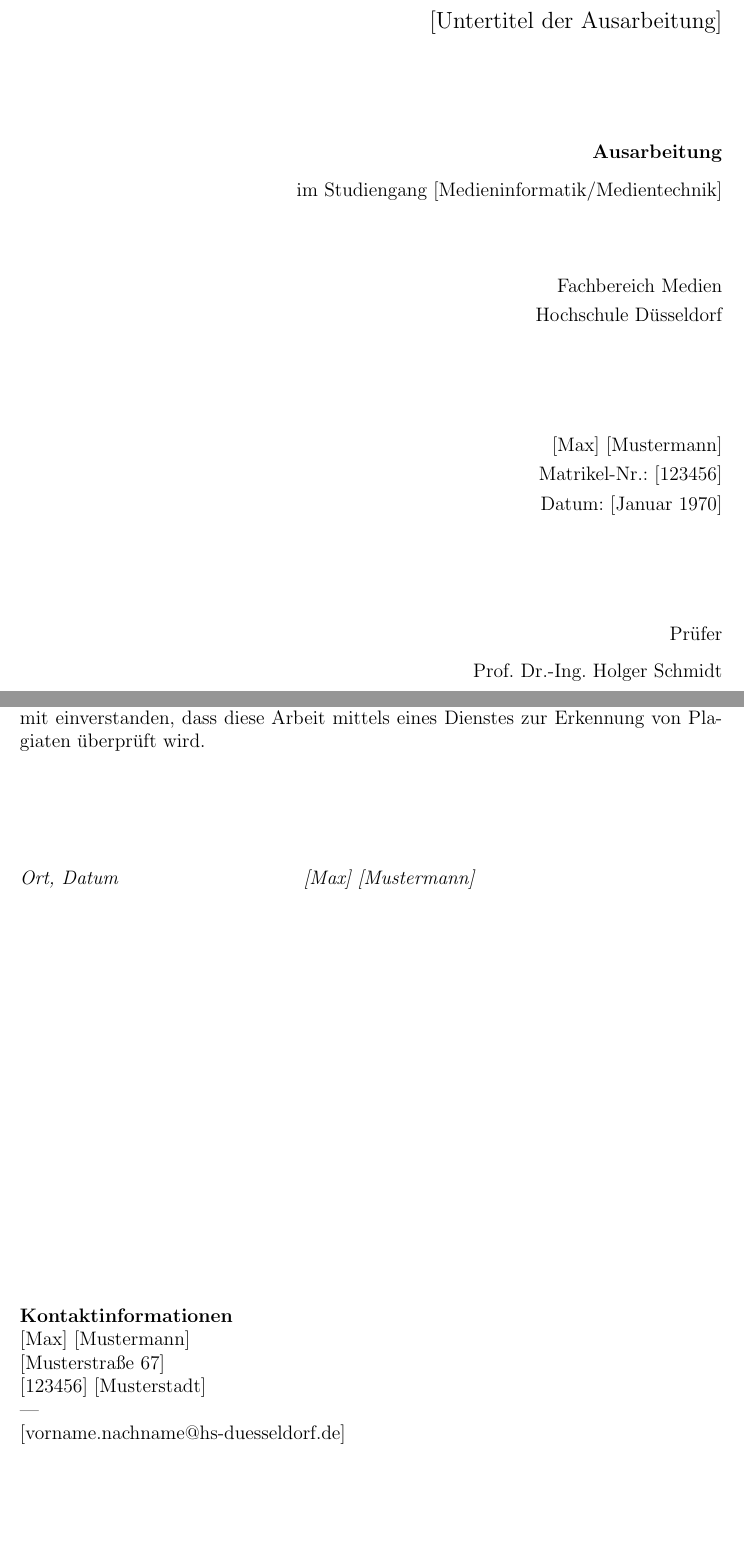
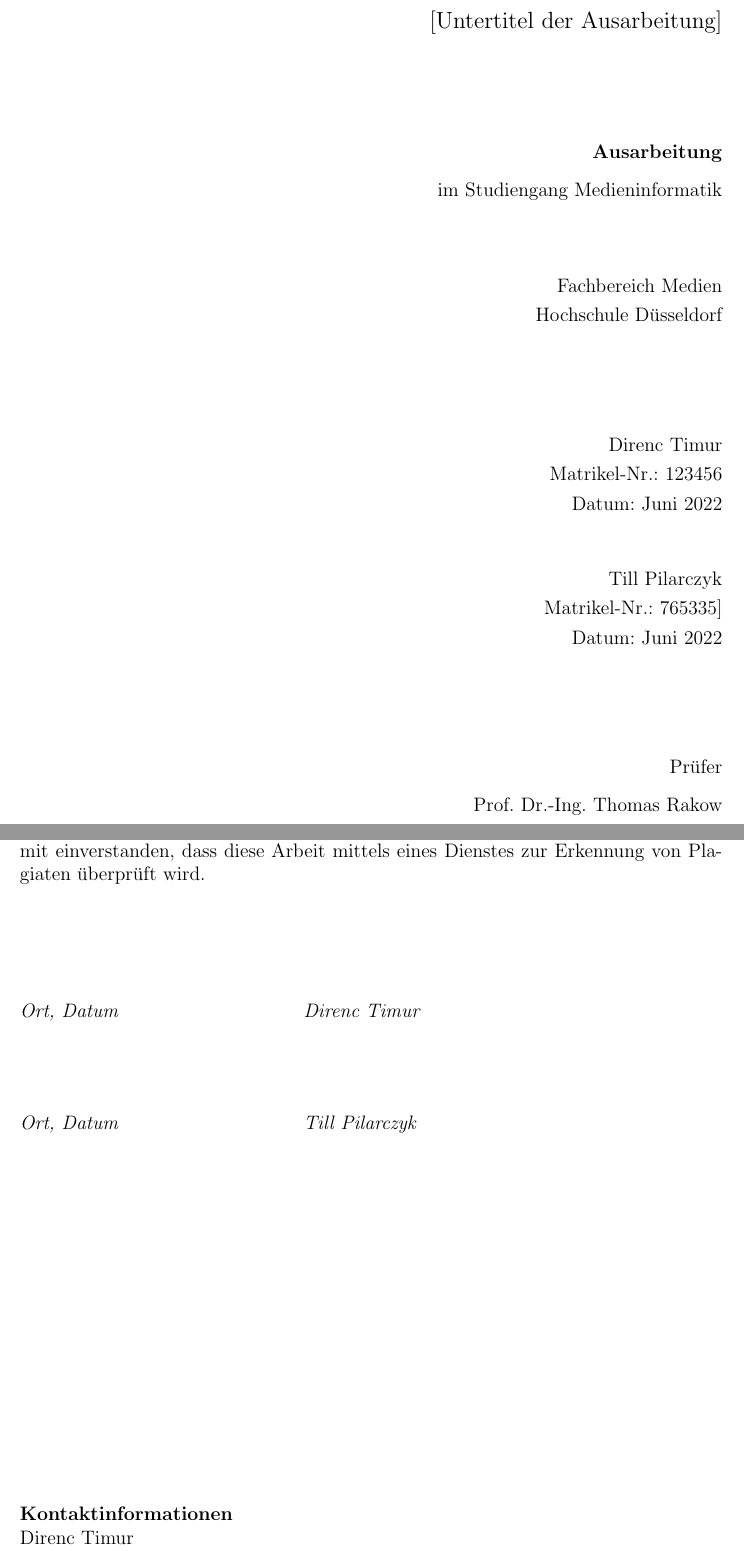
Before and after one commit to justTill/DatenanalyseImWeb, a LaTeX thesis (ausarbeitung.tex, which reads misc/cover_ausarbeitung.tex, misc/eidesstattliche_erklaerung.tex, misc/personal_ausarbeitung.tex): two parts of pages 1 and 2 of 17, joined at a grey line, cut so that both start at the same text, the shorter picture padded with empty space. Compiled offline with pdfLaTeX.

Commit message:
adding basic information and layout

```diff
--- a/misc/cover_ausarbeitung.tex
+++ b/misc/cover_ausarbeitung.tex
@@ -39,6 +39,12 @@
     Matrikel-Nr.: \DocumentThesisMatr\\
     Datum: \DocumentThesisDateCover
 
+    \vspace*{1cm}
+
+    \DocumentSecondAuthorPrename\ \DocumentSecondAuthorName\\
+    Matrikel-Nr.: \DocumentSecondThesisMatr\\
+    Datum: \DocumentThesisDateCover
+
     \vspace*{12ex}
 
     Prüfer\\
--- a/misc/eidesstattliche_erklaerung.tex
+++ b/misc/eidesstattliche_erklaerung.tex
@@ -10,14 +10,17 @@ Ich erkläre hiermit an Eides statt, dass ich die vorliegende \DocumentThesisTyp
   \hspace{6cm} \= \kill
   \textit{Ort, Datum} \> \textit{\DocumentAuthorPrename\ \DocumentAuthorName}
 \end{tabbing}
-
-\vspace{8,5cm}
+\vspace{1cm}
+\begin{tabbing}
+	\hspace{6cm} \= \kill
+	\textit{Ort, Datum} \> \textit{\DocumentSecondAuthorPrename\ \DocumentSecondAuthorName}
+\end{tabbing}
+\vspace{7,5cm}
 
 \noindent
 \textbf{Kontaktinformationen}\\
-\DocumentAuthorPrename\ \DocumentAuthorName\\
-\DocumentAuthorStreet\\
-\DocumentAuthorZip\ \DocumentAuthorCity\\
----\\
-\DocumentAuthorEmail
+\DocumentAuthorPrename\ \DocumentAuthorName \\ \DocumentAuthorEmail
+\\---\\
+\noindent
+\DocumentSecondAuthorPrename\ \DocumentSecondAuthorName \\\DocumentSecondAuthorEmail
 \indent
--- a/misc/personal_ausarbeitung.tex
+++ b/misc/personal_ausarbeitung.tex
@@ -24,6 +33,6 @@
 % Untertitel der Abschlussarbeit
 \newcommand{\DocumentThesisSubtitle}{[Untertitel der Ausarbeitung]}
 % Datum auf Cover
-\newcommand{\DocumentThesisDateCover}{[Januar 1970]}
+\newcommand{\DocumentThesisDateCover}{Juni 2022}
 % Prüfer
-\newcommand{\DocumentThesisFirstExaminer}{Prof. Dr.-Ing. Holger Schmidt}
+\newcommand{\DocumentThesisFirstExaminer}{Prof. Dr.-Ing. Thomas Rakow}
```
Also changed, not shown: ausarbeitung.tex (+9 -1 lines), bib/literatur.bib (+2 -1 lines), ausarbeitung.pdf, content/ausblick.tex (added), content/einleitung.tex (added), content/ergebnisse.tex (added), content/fazit.tex (added), misc/personal_ausarbeitung.tex (31 more changed lines).
